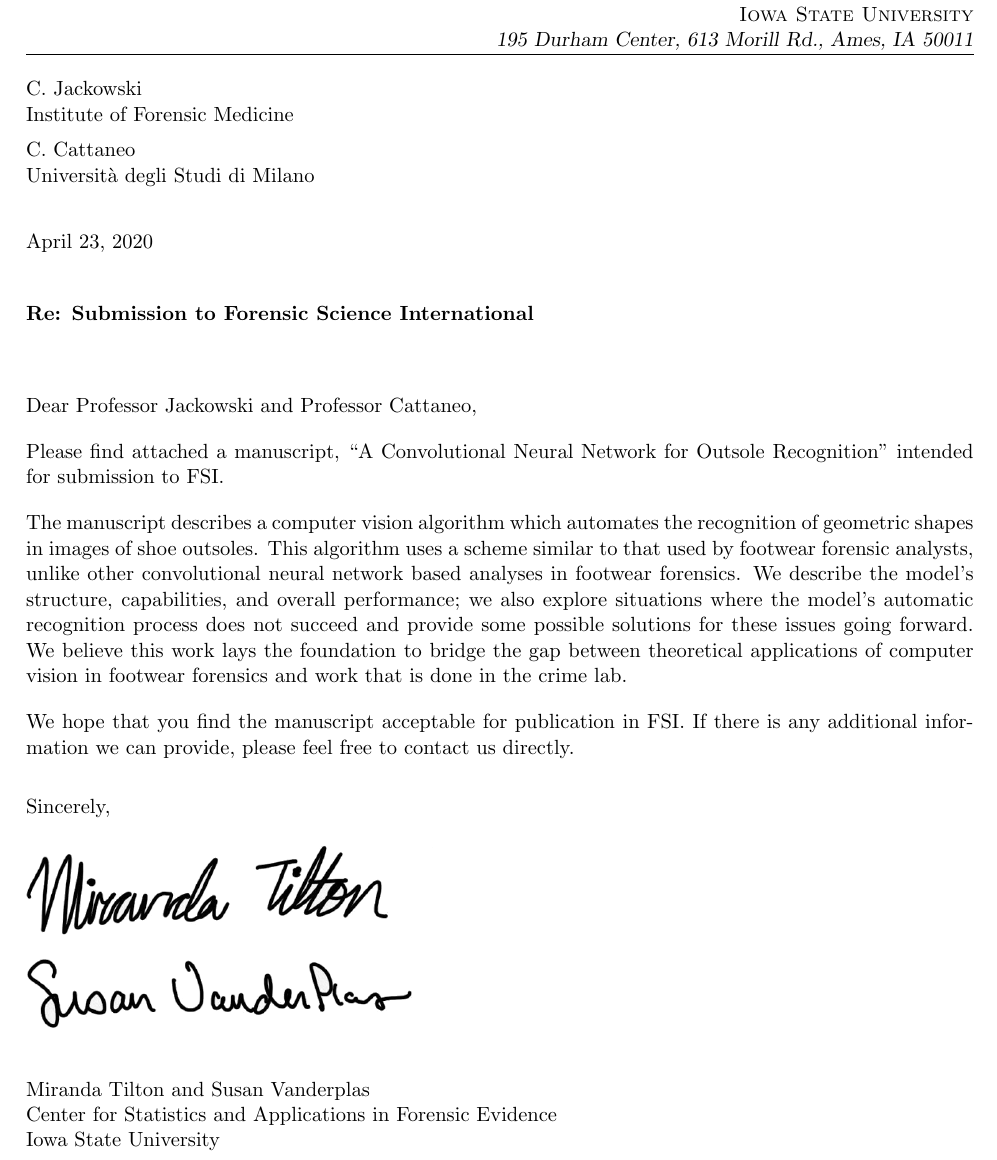
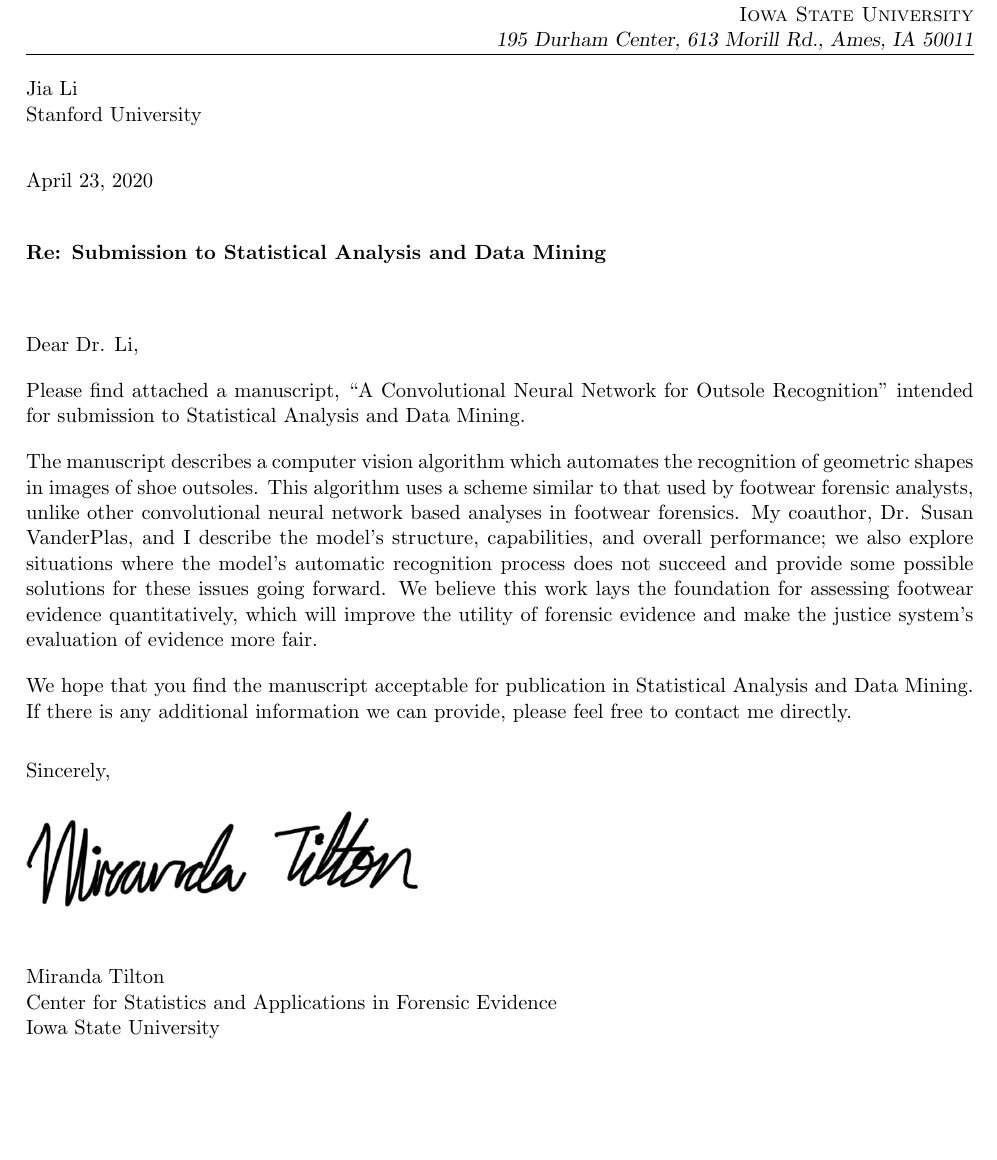
Before and after one commit to srvanderplas/CoNNORFSI, a LaTeX document (paper/coverletter.tex): part of the page, cut so that both start at the same text, the shorter picture padded with empty space. Compiled offline with pdfLaTeX.

Commit message:
Update cover letter and other submission files for SA&DM

```diff
--- a/paper/coverletter.tex
+++ b/paper/coverletter.tex
@@ -20,22 +20,22 @@
 \markright{{\hfill\large \sc Center for Statistics and Applications in Forensic Evidence}\\{\hfill\sc Iowa State University} \\{\hfill 195 Durham Center, 613 Morill Rd., Ames, IA 50011}}
 
 \begin{document}
-C. Jackowski \\
-Institute of Forensic Medicine\vspace{.5em}\\
-C. Cattaneo \\
-Università degli Studi di Milano \vspace{2em}
+Jia Li \\
+Stanford University
+
+\vspace{2em}
 
 \today\\\vspace{1em}
 
-{\bf Re: Submission to Forensic Science International}\\\vspace{2em}
+{\bf Re: Submission to Statistical Analysis and Data Mining}\\\vspace{2em}
 
-Dear Professor Jackowski and Professor Cattaneo, \vspace{1em}
+Dear Dr. Li, \vspace{1em}
 
-Please find attached a manuscript, ``A Convolutional Neural Network for Outsole Recognition" intended for submission to FSI. \vspace{1em}
+Please find attached a manuscript, ``A Convolutional Neural Network for Outsole Recognition" intended for submission to Statistical Analysis and Data Mining. \vspace{1em}
 
-The manuscript describes a computer vision algorithm which automates the recognition of geometric shapes in images of shoe outsoles. This algorithm uses a scheme similar to that used by footwear forensic analysts, unlike other convolutional neural network based analyses in footwear forensics. We describe the model's structure, capabilities, and overall performance; we also explore situations where the model's automatic recognition process does not succeed and provide some possible solutions for these issues going forward. We believe this work lays the foundation to bridge the gap between theoretical applications of computer vision in footwear forensics and work that is done in the crime lab. \vspace{1em}
+The manuscript describes a computer vision algorithm which automates the recognition of geometric shapes in images of shoe outsoles. This algorithm uses a scheme similar to that used by footwear forensic analysts, unlike other convolutional neural network based analyses in footwear forensics. My coauthor, Dr. Susan VanderPlas, and I describe the model's structure, capabilities, and overall performance; we also explore situations where the model's automatic recognition process does not succeed and provide some possible solutions for these issues going forward. We believe this work lays the foundation for assessing footwear evidence quantitatively, which will improve the utility of forensic evidence and make the justice system's evaluation of evidence more fair. \vspace{1em}
 
-We hope that you find the manuscript acceptable for publication in FSI. If there is any additional information we can provide, please feel free to contact us directly. \vspace{0.25in}
+We hope that you find the manuscript acceptable for publication in Statistical Analysis and Data Mining. If there is any additional information we can provide, please feel free to contact me directly. \vspace{0.25in}
 
 Sincerely,\\
 \begin{minipage}{.25\linewidth}
@@ -44,7 +44,7 @@ Sincerely,\\
 \vspace*{.5cm}
 \end{minipage}
 
-Miranda Tilton and Susan Vanderplas\\
+Miranda Tilton\\
 Center for Statistics and Applications in Forensic Evidence\\
 Iowa State University
 
```
Also changed, not shown: paper/acknowledgements_FSI.pdf (renamed from paper/acknowledgements.pdf), paper/coverletter.pdf, paper/coverletter_FSI.pdf (added), paper/signature - both.png (added), paper/signature.png.
